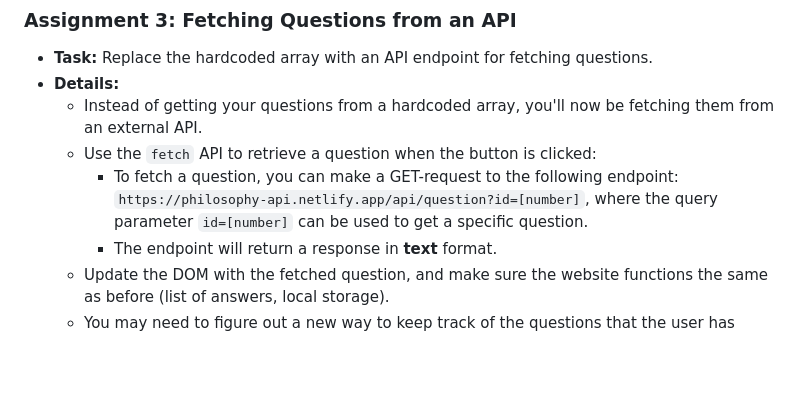
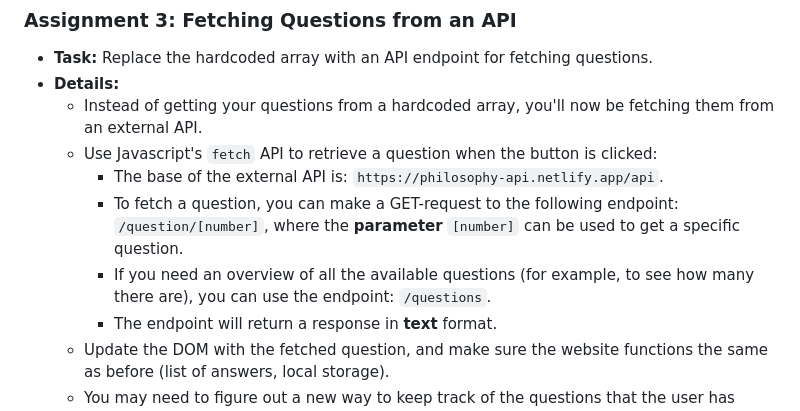
Before and after one commit to imkarin/webdev-code-challenge, a Markdown page: README.md, the part around the change. GitHub-like rendering; blank space fills up the shorter version.

Commit message:
Update assignment 3 in ReadMe

```diff
--- a/README.md
+++ b/README.md
@@ -48,8 +48,10 @@ Create a new branch for each assignment: `assignment-X`. When you're done, creat
 - **Task:** Replace the hardcoded array with an API endpoint for fetching questions.
 - **Details:**
   - Instead of getting your questions from a hardcoded array, you'll now be fetching them from an external API.
-  - Use the `fetch` API to retrieve a question when the button is clicked:
-    - To fetch a question, you can make a GET-request to the following endpoint: `https://philosophy-api.netlify.app/api/question?id=[number]`, where the query parameter `id=[number]` can be used to get a specific question.
+  - Use Javascript's `fetch` API to retrieve a question when the button is clicked:
+    - The base of the external API is: `https://philosophy-api.netlify.app/api`.
+    - To fetch a question, you can make a GET-request to the following endpoint: `/question/[number]`, where the **parameter** `[number]` can be used to get a specific question.
+    - If you need an overview of all the available questions (for example, to see how many there are), you can use the endpoint: `/questions`.
     - The endpoint will return a response in **text** format.
   - Update the DOM with the fetched question, and make sure the website functions the same as before (list of answers, local storage).
   - You may need to figure out a new way to keep track of the questions that the user has already answered, to avoid fetching the same question twice.
```
